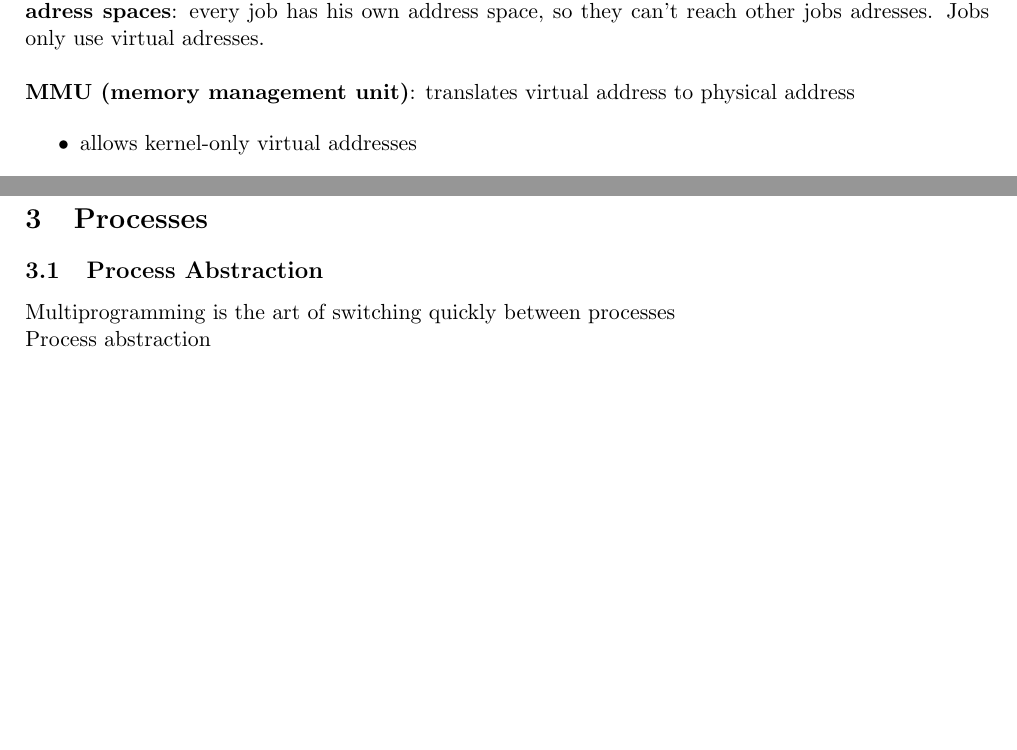
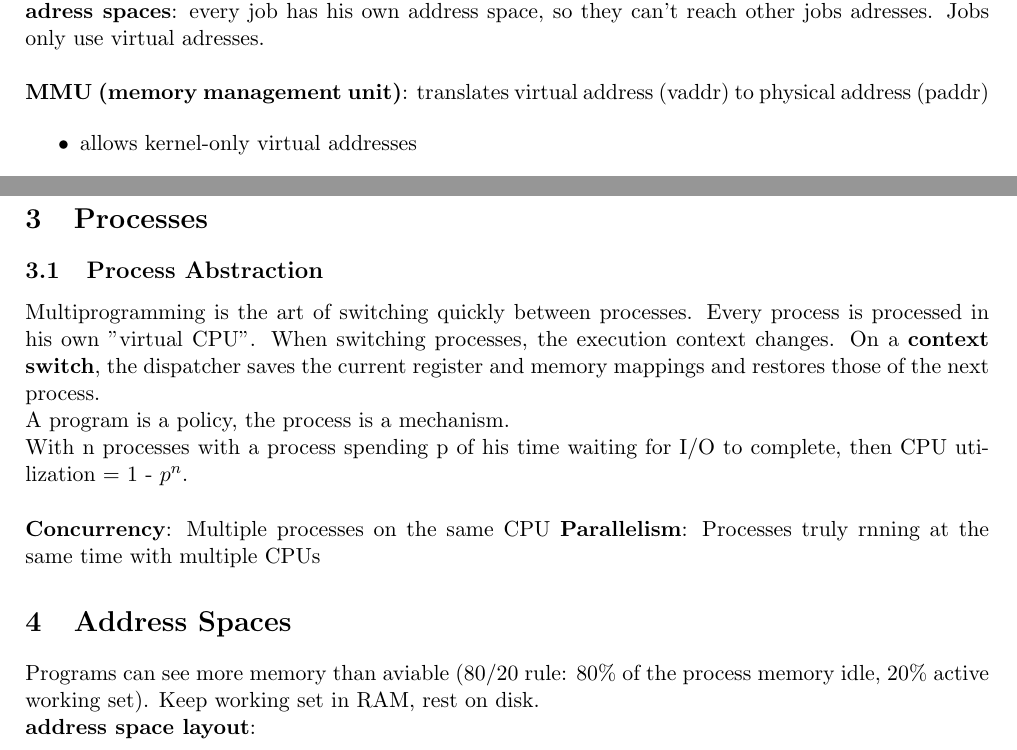
Before and after one commit to Ravnson/os-skript, a LaTeX paper (source/skript.tex): two parts of pages 4 and 5 of 6, joined at a grey line, cut so that both start at the same text, the shorter picture padded with empty space. Compiled offline with pdfLaTeX.

Commit message:
started chapter 3

```diff
--- a/source/skript.tex
+++ b/source/skript.tex
@@ -8,15 +8,15 @@
 
 \makeglossaries
 
-\newglossaryentry{virtual address}
+\newglossaryentry{vaddr}
 {
-	name={virtual address},
+	name={virtual address (vaddr)},
 	description={address in process' address space}
 }
 
-\newglossaryentry{physical address}
+\newglossaryentry{paddr}
 {
-	name={physical address},
+	name={physical address (paddr)},
 	description={address of real memory}
 }
 
@@ -187,7 +187,7 @@
 
 	\textbf{adress spaces}: every job has his own address space, so they can't reach other jobs adresses. Jobs only use virtual adresses. \newline
 
-	\textbf{MMU (memory management unit)}: translates \gls{virtual address} to \gls{physical address}
+	\textbf{MMU (memory management unit)}: translates \gls{vaddr} to \gls{paddr}
 
 	\begin{itemize}
 		\item allows kernel-only virtual addresses
@@ -243,9 +243,21 @@
 
 	\subsection{Process Abstraction}
 
-	Multiprogramming is the art of switching quickly between processes
+	Multiprogramming is the art of switching quickly between processes. Every process is processed in his own "virtual CPU". When switching processes, the execution context changes. On a  \textbf{context switch}, the dispatcher saves the current register and memory mappings and restores those of the next process.
 
-	Process abstraction
+	A program is a policy, the process is a mechanism.
+
+	With n processes with a process spending p of his time waiting for I/O to complete, then CPU utilization = 1 - ${p^n}$. \newline
+
+	\textbf{Concurrency}: Multiple processes on the same CPU
+	\textbf{Parallelism}: Processes truly rnning at the same time with multiple CPUs
+
+	\section{Address Spaces}
+
+	Programs can see more memory than aviable (80/20 rule: 80\% of the process memory idle, 20\% active working set). Keep working set in RAM, rest on disk.
+
+	\textbf{address space layout}:
+
 
 	\newpage
 
```
Also changed, not shown: source/skript.pdf, 4 other files.
